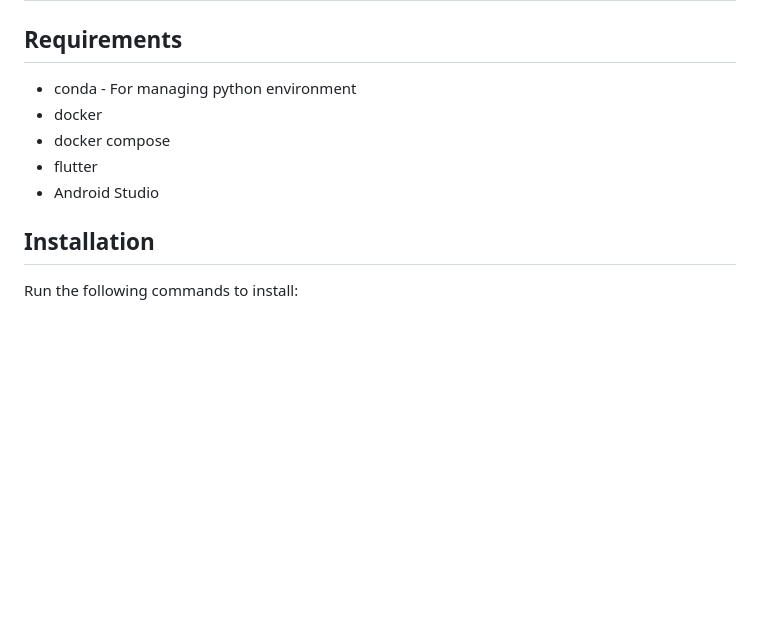
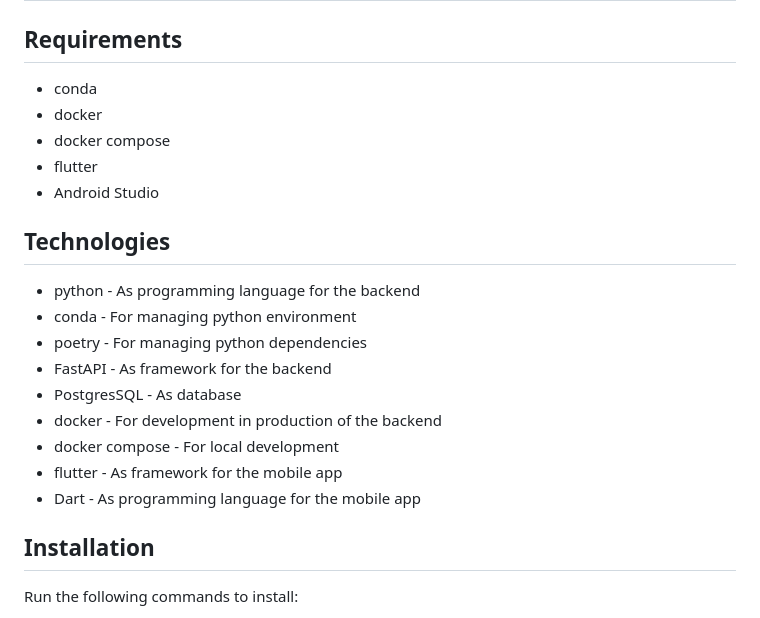
Before and after one commit to DorYanay/SoluTrain-Mobile-APP, a Markdown page: README.md, the part around the change. Drawn GitHub-style; blank space fills up the shorter version.

Commit message:
add Technologies list to README

```diff
--- a/README.md
+++ b/README.md
@@ -2,11 +2,23 @@
 
 ## Requirements
 
-* conda - For managing python environment
+* conda
 * docker
 * docker compose
 * flutter
 * Android Studio
+
+## Technologies
+
+* python - As programming language for the backend
+* conda - For managing python environment
+* poetry - For managing python dependencies
+* FastAPI - As framework for the backend
+* PostgresSQL - As database
+* docker - For development in production of the backend
+* docker compose - For local development
+* flutter - As framework for the mobile app
+* Dart - As programming language for the mobile app
 
 ## Installation
 
```
